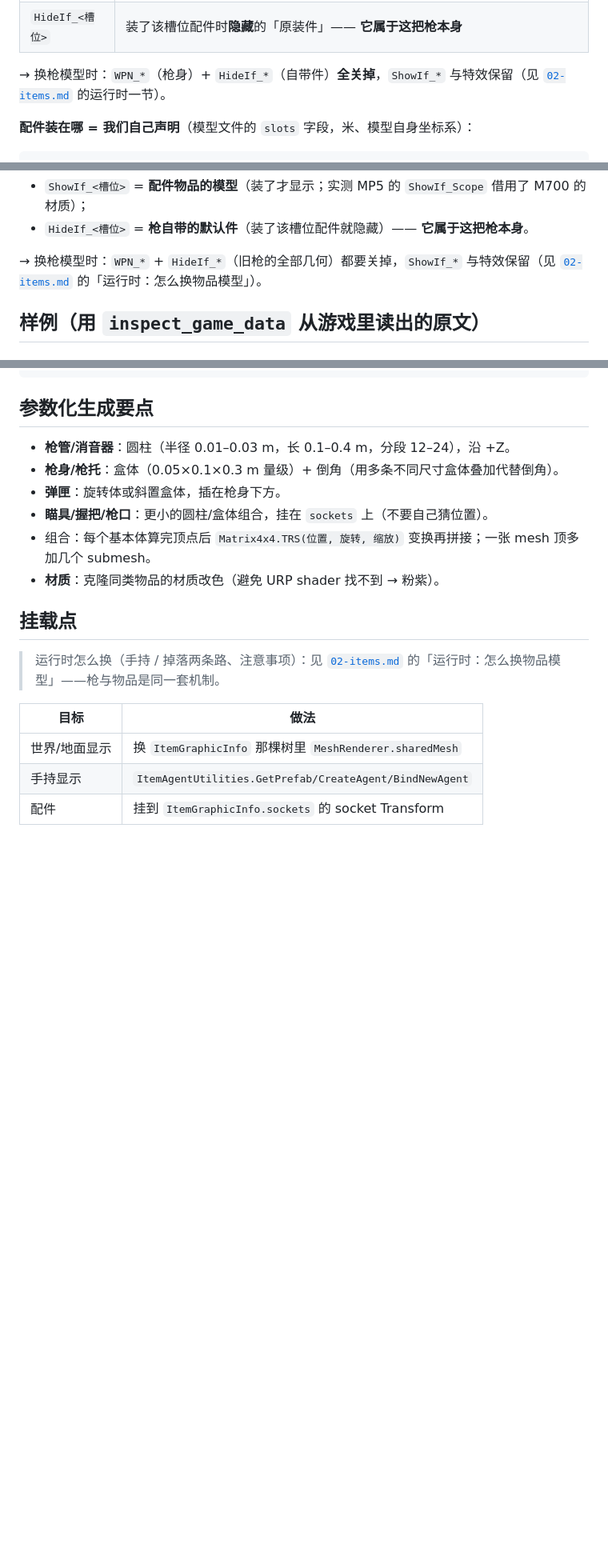
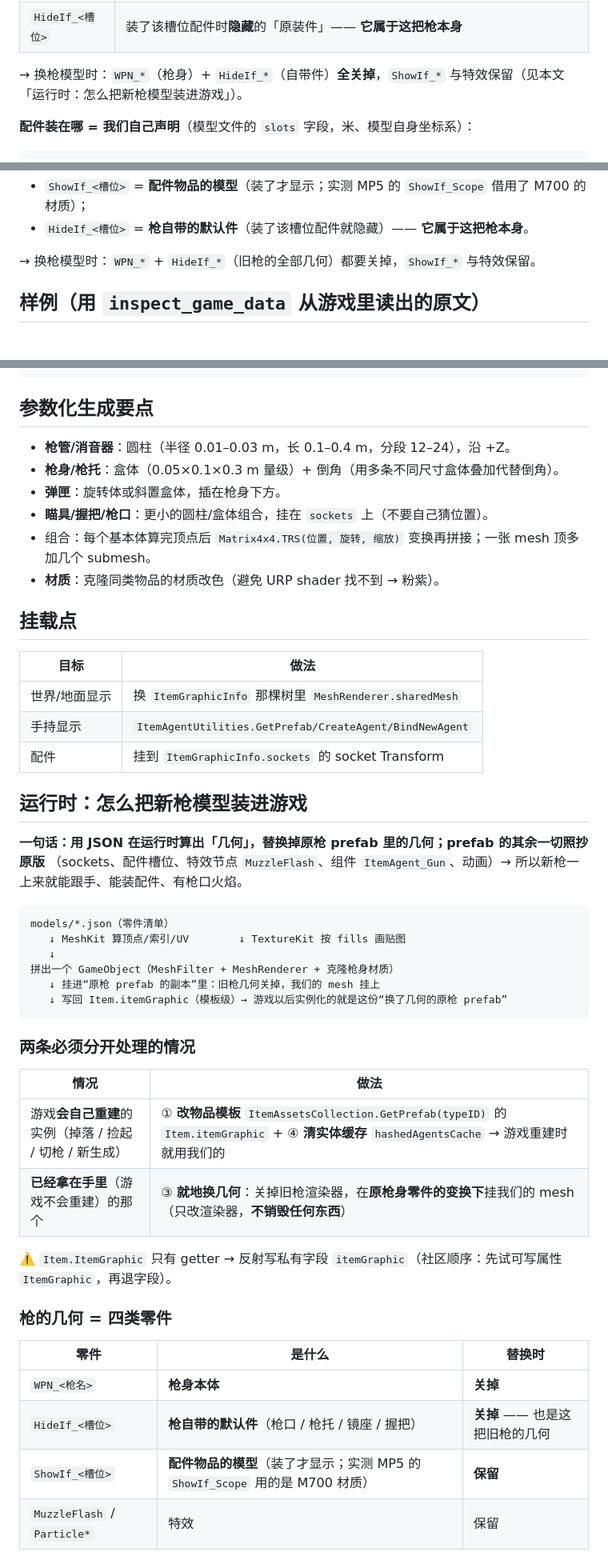
Before and after one commit to ruonanzh/escape-from-duckov-mod, a Markdown page: docs/unity-3d/01-weapons.md, 3 parts joined by grey strips. Shown at 80% size. Rendered like a GitHub page; blank space fills up the shorter version.

````diff
--- a/docs/unity-3d/01-weapons.md
+++ b/docs/unity-3d/01-weapons.md
@@ -20,7 +20,7 @@
 | `ShowIf_<槽位>` | 装了该槽位配件时**显示**的模型（配件本身；实测 MP5 的 `ShowIf_Scope` 用的是 M700 的材质，即借来的配件网格）|
 | `HideIf_<槽位>` | 装了该槽位配件时**隐藏**的「原装件」—— **它属于这把枪本身** |
 
-→ 换枪模型时：`WPN_*`（枪身）+ `HideIf_*`（自带件）**全关掉**，`ShowIf_*` 与特效保留（见 [`02-items.md`](02-items.md) 的运行时一节）。
+→ 换枪模型时：`WPN_*`（枪身）+ `HideIf_*`（自带件）**全关掉**，`ShowIf_*` 与特效保留（见本文「运行时：怎么把新枪模型装进游戏」）。
 
 **配件装在哪 = 我们自己声明**（模型文件的 `slots` 字段，米、模型自身坐标系）：
 
@@ -42,7 +42,7 @@
 - `ShowIf_<槽位>` = **配件物品的模型**（装了才显示；实测 MP5 的 `ShowIf_Scope` 借用了 M700 的材质）；
 - `HideIf_<槽位>` = **枪自带的默认件**（装了该槽位配件就隐藏）—— **它属于这把枪本身**。
 
-→ 换枪模型时：`WPN_*` + `HideIf_*`（旧枪的全部几何）都要关掉，`ShowIf_*` 与特效保留（见 [`02-items.md`](02-items.md) 的「运行时：怎么换物品模型」）。
+→ 换枪模型时：`WPN_*` + `HideIf_*`（旧枪的全部几何）都要关掉，`ShowIf_*` 与特效保留。
 
 ## 样例（用 `inspect_game_data` 从游戏里读出的原文）
 
@@ -105,7 +105,6 @@ action=export  class=CharacterSubVisuals  field=["m_GameObject.#name","renderers
 
 ## 挂载点
 
-> 运行时怎么换（手持 / 掉落两条路、注意事项）：见 [`02-items.md`](02-items.md) 的「运行时：怎么换物品模型」——枪与物品是同一套机制。
 
 | 目标 | 做法 |
 |---|---|
@@ -113,3 +112,36 @@ action=export  class=CharacterSubVisuals  field=["m_GameObject.#name","renderers
 | 手持显示 | `ItemAgentUtilities.GetPrefab/CreateAgent/BindNewAgent` |
 | 配件 | 挂到 `ItemGraphicInfo.sockets` 的 socket Transform |
 
+
+## 运行时：怎么把新枪模型装进游戏
+
+**一句话：用 JSON 在运行时算出「几何」，替换掉原枪 prefab 里的几何；prefab 的其余一切照抄原版**
+（sockets、配件槽位、特效节点 `MuzzleFlash`、组件 `ItemAgent_Gun`、动画）→ 所以新枪一上来就能跟手、能装配件、有枪口火焰。
+
+```
+models/*.json（零件清单）
+   ↓ MeshKit 算顶点/索引/UV        ↓ TextureKit 按 fills 画贴图
+   ↓
+拼出一个 GameObject（MeshFilter + MeshRenderer + 克隆枪身材质）
+   ↓ 挂进“原枪 prefab 的副本”里：旧枪几何关掉，我们的 mesh 挂上
+   ↓ 写回 Item.itemGraphic（模板级）→ 游戏以后实例化的就是这份“换了几何的原枪 prefab”
+```
+
+### 两条必须分开处理的情况
+
+| 情况 | 做法 |
+|---|---|
+| 游戏**会自己重建**的实例（掉落 / 捡起 / 切枪 / 新生成）| ① **改物品模板** `ItemAssetsCollection.GetPrefab(typeID)` 的 `Item.itemGraphic` + ④ **清实体缓存** `hashedAgentsCache` → 游戏重建时就用我们的 |
+| **已经拿在手里**（游戏不会重建）的那个 | ③ **就地换几何**：关掉旧枪渲染器，在**原枪身零件的变换下**挂我们的 mesh（只改渲染器，**不销毁任何东西**）|
+
+⚠️ `Item.ItemGraphic` 只有 getter → 反射写私有字段 `itemGraphic`（社区顺序：先试可写属性 `ItemGraphic`，再退字段）。
+
+### 枪的几何 = 四类零件
+
+| 零件 | 是什么 | 替换时 |
+|---|---|---|
+| `WPN_<枪名>` | **枪身本体** | **关掉** |
+| `HideIf_<槽位>` | **枪自带的默认件**（枪口 / 枪托 / 镜座 / 握把）| **关掉** —— 也是这把旧枪的几何 |
+| `ShowIf_<槽位>` | **配件物品的模型**（装了才显示；实测 MP5 的 `ShowIf_Scope` 用的是 M700 材质）| **保留** |
+| `MuzzleFlash` / `Particle*` | 特效 | 保留 |
+
````
Also changed, not shown: other parts of docs/unity-3d/01-weapons.md (+18 -0 lines), docs/unity-3d/02-items.md (+23 -28 lines), docs/unity-3d/03-characters.md (+1 -1 lines).
